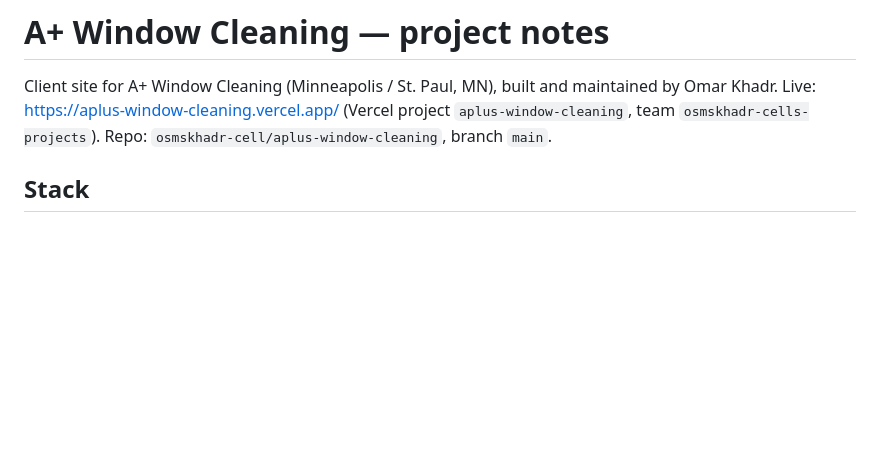
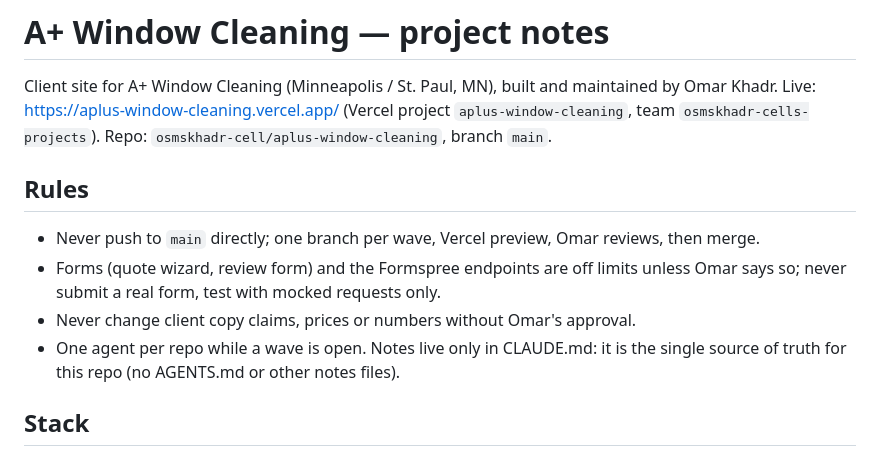
Before and after one commit to osmskhadr-cell/aplus-window-cleaning, a Markdown page: CLAUDE.md, the part around the change. Drawn GitHub-style; blank space fills up the shorter version.

Commit message:
docs: add Rules to CLAUDE.md (one agent per repo; notes live only in CLAUDE.md)
Co-Authored-By: Claude Opus 5.5 <noreply@anthropic.com>

```diff
--- a/CLAUDE.md
+++ b/CLAUDE.md
@@ -3,6 +3,12 @@
 Client site for A+ Window Cleaning (Minneapolis / St. Paul, MN), built and maintained by Omar Khadr.
 Live: https://aplus-window-cleaning.vercel.app/ (Vercel project `aplus-window-cleaning`, team `osmskhadr-cells-projects`).
 Repo: `osmskhadr-cell/aplus-window-cleaning`, branch `main`.
+
+## Rules
+- Never push to `main` directly; one branch per wave, Vercel preview, Omar reviews, then merge.
+- Forms (quote wizard, review form) and the Formspree endpoints are off limits unless Omar says so; never submit a real form, test with mocked requests only.
+- Never change client copy claims, prices or numbers without Omar's approval.
+- One agent per repo while a wave is open. Notes live only in CLAUDE.md: it is the single source of truth for this repo (no AGENTS.md or other notes files).
 
 ## Stack
 
```
